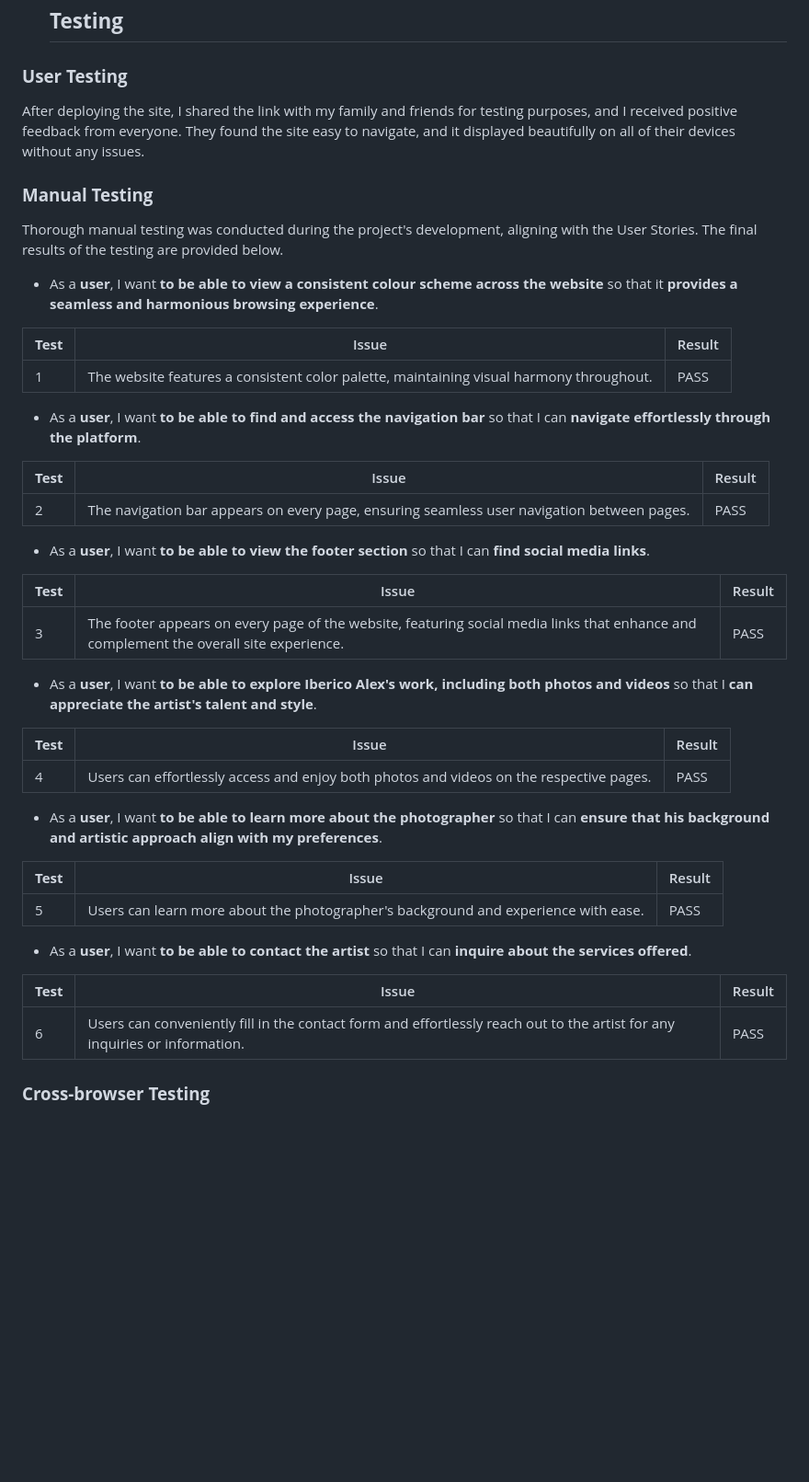
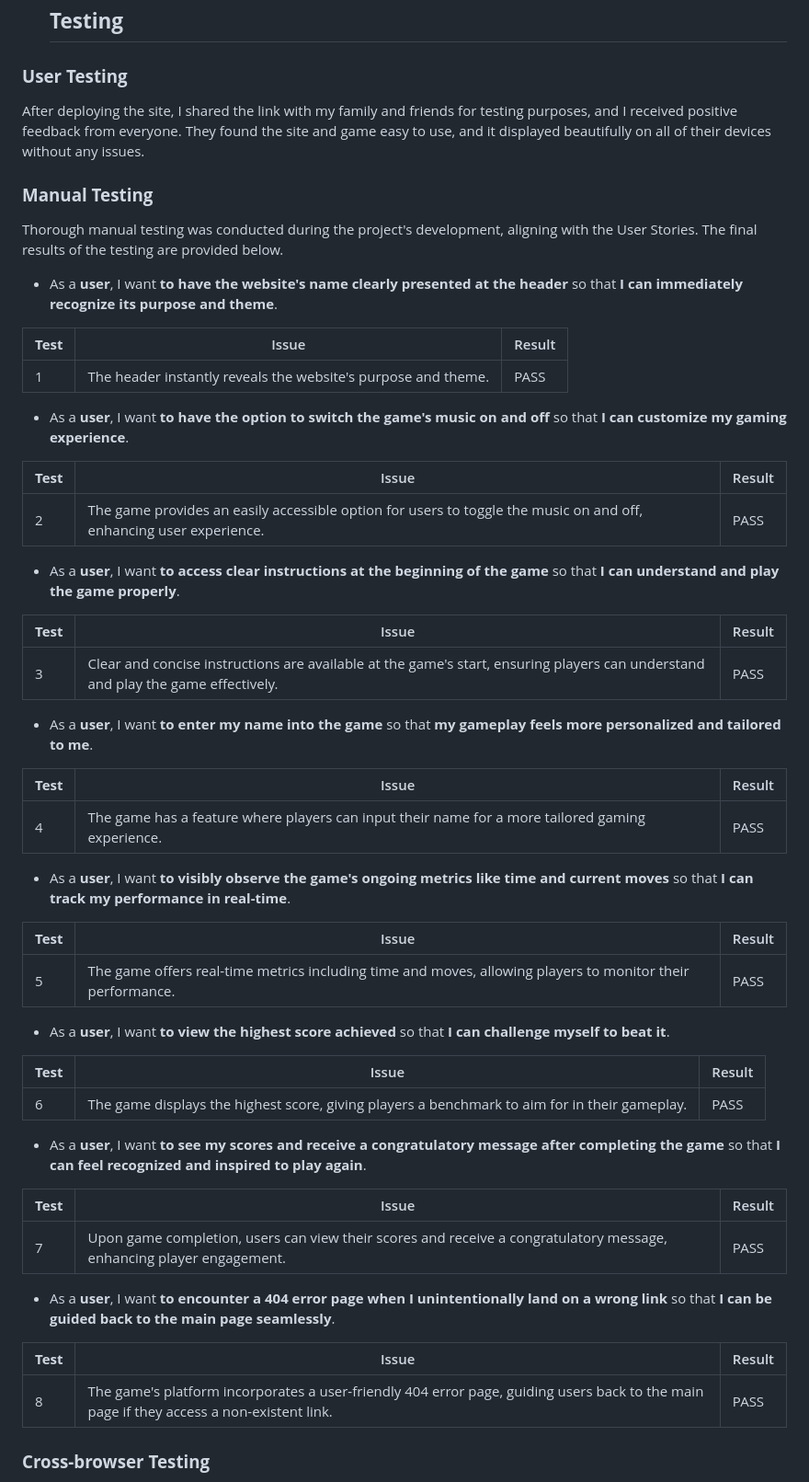
Before and after one commit to ibericoalex/ibericos-memory-game, a Markdown page: TESTING.md, the part around the change printed below. Shown: that part at 92% size. GitHub-like rendering; blank space fills up the shorter version.

```diff
--- a/TESTING.md
+++ b/TESTING.md
@@ -15,47 +15,60 @@
     ## **Testing**
 
 ### **User Testing**
-After deploying the site, I shared the link with my family and friends for testing purposes, and I received positive feedback from everyone. They found the site easy to navigate, and it displayed beautifully on all of their devices without any issues.
+After deploying the site, I shared the link with my family and friends for testing purposes, and I received positive feedback from everyone. They found the site and game easy to use, and it displayed beautifully on all of their devices without any issues.
 
 
 ### **Manual Testing**
 Thorough manual testing was conducted during the project's development, aligning with the User Stories. The final results of the testing are provided below.
 
-- As a **user**, I want **to be able to view a consistent colour scheme across the website** so that it **provides a seamless and harmonious browsing experience**.
+- As a **user**, I want **to have the website's name clearly presented at the header** so that **I can immediately recognize its purpose and theme**.
 
 | **Test** | Issue | Result |
 | -------- | ----- | ------ |
-| 1        | The website features a consistent color palette, maintaining visual harmony throughout. | PASS   |
+| 1        | The header instantly reveals the website's purpose and theme. | PASS   |
 
-- As a **user**, I want **to be able to find and access the navigation bar** so that I can **navigate effortlessly through the platform**.
+- As a **user**, I want **to have the option to switch the game's music on and off** so that **I can customize my gaming experience**.
 
 | **Test** | Issue | Result |
 | -------- | ----- | ------ |
-| 2        | The navigation bar appears on every page, ensuring seamless user navigation between pages. | PASS   |
+| 2        | The game provides an easily accessible option for users to toggle the music on and off, enhancing user experience. | PASS   |
 
-- As a **user**, I want **to be able to view the footer section** so that I can **find social media links**.
+- As a **user**, I want **to access clear instructions at the beginning of the game** so that **I can understand and play the game properly**.
 
 | **Test** | Issue | Result |
 | -------- | ----- | ------ |
-| 3        | The footer appears on every page of the website, featuring social media links that enhance and complement the overall site experience. | PASS   |
+| 3        | Clear and concise instructions are available at the game's start, ensuring players can understand and play the game effectively. | PASS   |
 
-- As a **user**, I want **to be able to explore Iberico Alex's work, including both photos and videos** so that I  **can appreciate the artist's talent and style**.
+- As a **user**, I want **to enter my name into the game** so that **my gameplay feels more personalized and tailored to me**.
 
 | **Test** | Issue | Result |
 | -------- | ----- | ------ |
-| 4        | Users can effortlessly access and enjoy both photos and videos on the respective pages. | PASS   |
+| 4        | The game has a feature where players can input their name for a more tailored gaming experience. | PASS   |
 
-- As a **user**, I want **to be able to learn more about the photographer** so that I can **ensure that his background and artistic approach align with my preferences**.
+- As a **user**, I want **to visibly observe the game's ongoing metrics like time and current moves** so that **I can track my performance in real-time**.
 
 | **Test** | Issue | Result |
 | -------- | ----- | ------ |
-| 5        | Users can learn more about the photographer's background and experience with ease. | PASS   |
+| 5        | The game offers real-time metrics including time and moves, allowing players to monitor their performance. | PASS   |
 
-- As a **user**, I want **to be able to contact the artist** so that I can **inquire about the services offered**.
+- As a **user**, I want **to view the highest score achieved** so that **I can challenge myself to beat it**.
 
 | **Test** | Issue | Result |
 | -------- | ----- | ------ |
-| 6        | Users can conveniently fill in the contact form and effortlessly reach out to the artist for any inquiries or information. | PASS   |
+| 6        | The game displays the highest score, giving players a benchmark to aim for in their gameplay. | PASS   |
+
+- As a **user**, I want **to see my scores and receive a congratulatory message after completing the game** so that **I can feel recognized and inspired to play again**.
+
+| **Test** | Issue | Result |
+| -------- | ----- | ------ |
+| 7        | Upon game completion, users can view their scores and receive a congratulatory message, enhancing player engagement. | PASS   |
+
+- As a **user**, I want **to encounter a 404 error page when I unintentionally land on a wrong link** so that **I can be guided back to the main page seamlessly**.
+
+| **Test** | Issue | Result |
+| -------- | ----- | ------ |
+| 8        | The game's platform incorporates a user-friendly 404 error page, guiding users back to the main page if they access a non-existent link. | PASS   |
+
 
 ### **Cross-browser Testing**
 
```
Also changed, not shown: other parts of TESTING.md (+2 -4 lines), README.md (+9 -9 lines), assets/documentation/iphone13-modal.PNG (added), 2 other files.
